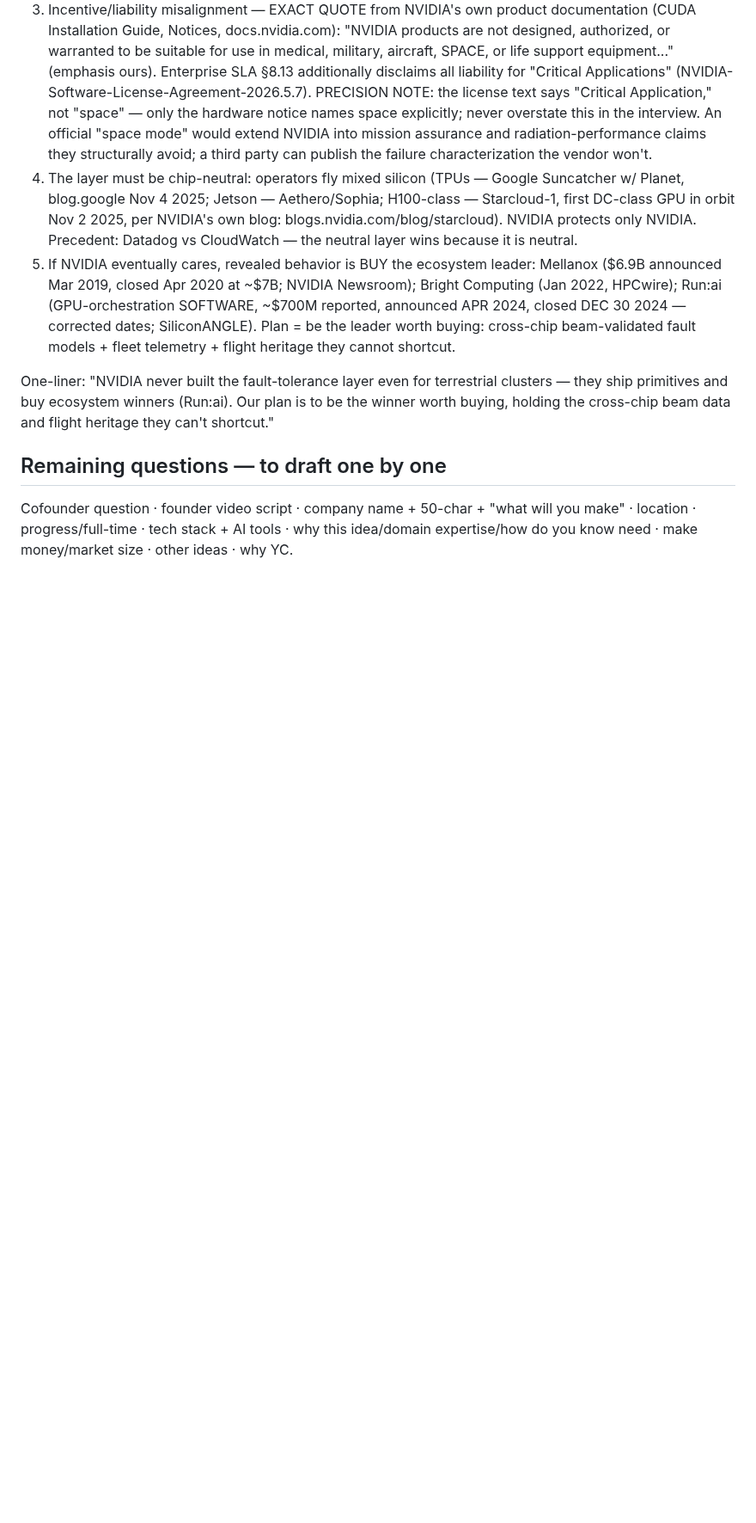
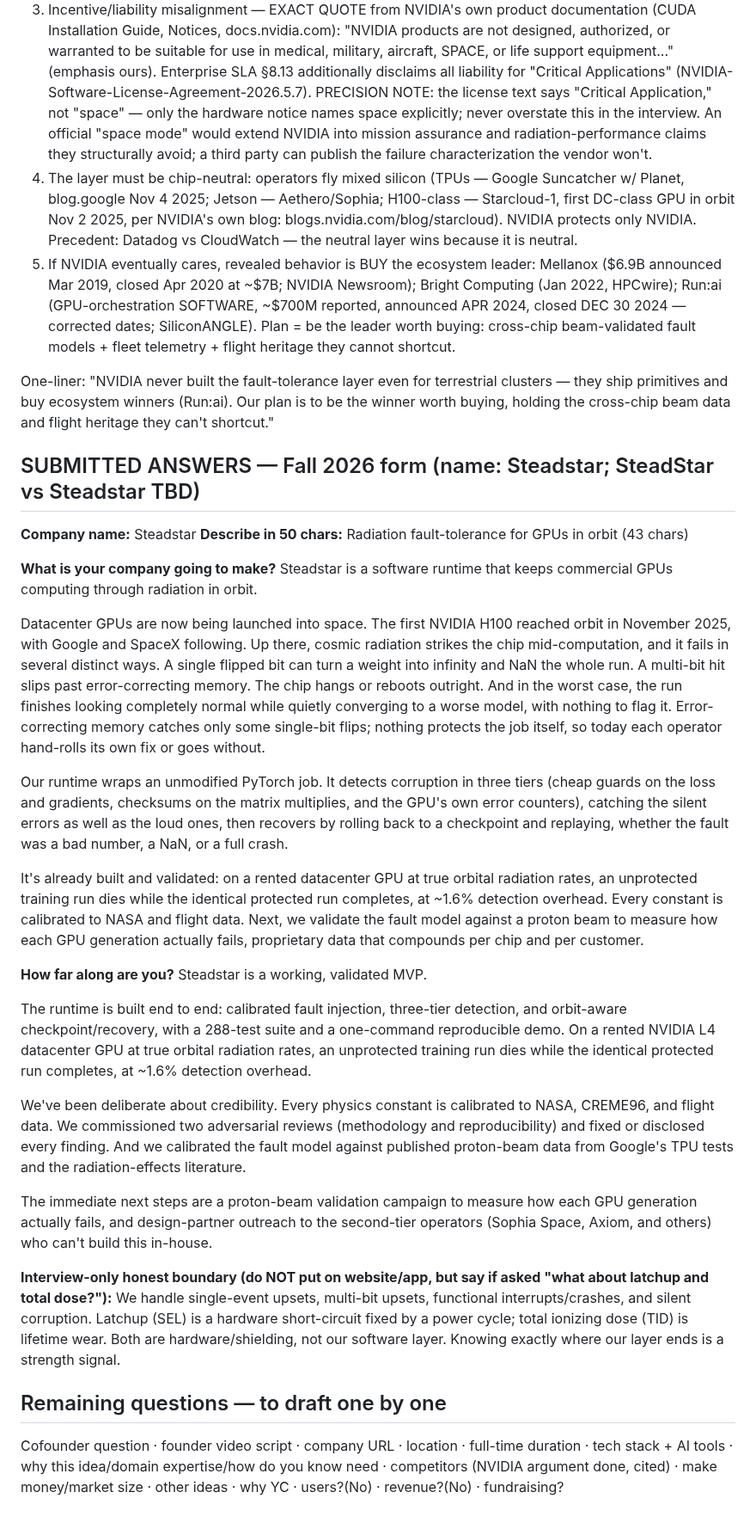
Before and after one commit to Programmer7129/orbital-runtime, a Markdown page: docs/strategy/yc-answers.md, the part around the change. Shown at 86% size. Rendered like a GitHub page; blank space fills up the shorter version.

Commit message:
YC answers: log 50-char, product, and progress answers + interview-only latch/dose boundary

```diff
--- a/docs/strategy/yc-answers.md
+++ b/docs/strategy/yc-answers.md
@@ -62,7 +62,66 @@ clusters — they ship primitives and buy ecosystem winners (Run:ai). Our plan i
 the winner worth buying, holding the cross-chip beam data and flight heritage they
 can't shortcut."
 
+## SUBMITTED ANSWERS — Fall 2026 form (name: Steadstar; SteadStar vs Steadstar TBD)
+
+**Company name:** Steadstar
+**Describe in 50 chars:** Radiation fault-tolerance for GPUs in orbit  (43 chars)
+
+**What is your company going to make?**
+Steadstar is a software runtime that keeps commercial GPUs computing through
+radiation in orbit.
+
+Datacenter GPUs are now being launched into space. The first NVIDIA H100 reached
+orbit in November 2025, with Google and SpaceX following. Up there, cosmic radiation
+strikes the chip mid-computation, and it fails in several distinct ways. A single
+flipped bit can turn a weight into infinity and NaN the whole run. A multi-bit hit
+slips past error-correcting memory. The chip hangs or reboots outright. And in the
+worst case, the run finishes looking completely normal while quietly converging to a
+worse model, with nothing to flag it. Error-correcting memory catches only some
+single-bit flips; nothing protects the job itself, so today each operator hand-rolls
+its own fix or goes without.
+
+Our runtime wraps an unmodified PyTorch job. It detects corruption in three tiers
+(cheap guards on the loss and gradients, checksums on the matrix multiplies, and the
+GPU's own error counters), catching the silent errors as well as the loud ones, then
+recovers by rolling back to a checkpoint and replaying, whether the fault was a bad
+number, a NaN, or a full crash.
+
+It's already built and validated: on a rented datacenter GPU at true orbital
+radiation rates, an unprotected training run dies while the identical protected run
+completes, at ~1.6% detection overhead. Every constant is calibrated to NASA and
+flight data. Next, we validate the fault model against a proton beam to measure how
+each GPU generation actually fails, proprietary data that compounds per chip and per
+customer.
+
+**How far along are you?**
+Steadstar is a working, validated MVP.
+
+The runtime is built end to end: calibrated fault injection, three-tier detection,
+and orbit-aware checkpoint/recovery, with a 288-test suite and a one-command
+reproducible demo. On a rented NVIDIA L4 datacenter GPU at true orbital radiation
+rates, an unprotected training run dies while the identical protected run completes,
+at ~1.6% detection overhead.
+
+We've been deliberate about credibility. Every physics constant is calibrated to
+NASA, CREME96, and flight data. We commissioned two adversarial reviews (methodology
+and reproducibility) and fixed or disclosed every finding. And we calibrated the
+fault model against published proton-beam data from Google's TPU tests and the
+radiation-effects literature.
+
+The immediate next steps are a proton-beam validation campaign to measure how each
+GPU generation actually fails, and design-partner outreach to the second-tier
+operators (Sophia Space, Axiom, and others) who can't build this in-house.
+
+**Interview-only honest boundary (do NOT put on website/app, but say if asked
+"what about latchup and total dose?"):** We handle single-event upsets, multi-bit
+upsets, functional interrupts/crashes, and silent corruption. Latchup (SEL) is a
+hardware short-circuit fixed by a power cycle; total ionizing dose (TID) is lifetime
+wear. Both are hardware/shielding, not our software layer. Knowing exactly where our
+layer ends is a strength signal.
+
 ## Remaining questions — to draft one by one
-Cofounder question · founder video script · company name + 50-char + "what will you
-make" · location · progress/full-time · tech stack + AI tools · why this idea/domain
-expertise/how do you know need · make money/market size · other ideas · why YC.
+Cofounder question · founder video script · company URL · location · full-time
+duration · tech stack + AI tools · why this idea/domain expertise/how do you know
+need · competitors (NVIDIA argument done, cited) · make money/market size · other
+ideas · why YC · users?(No) · revenue?(No) · fundraising?
```
